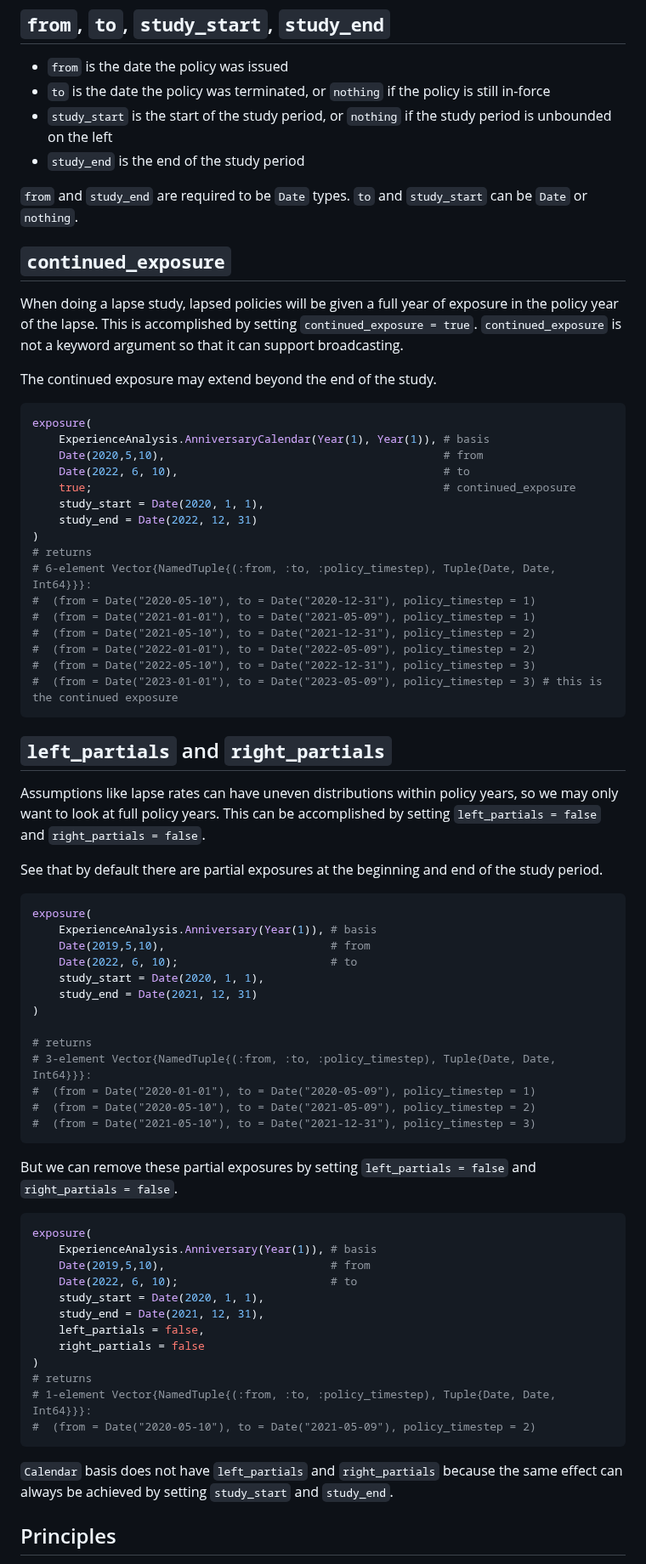
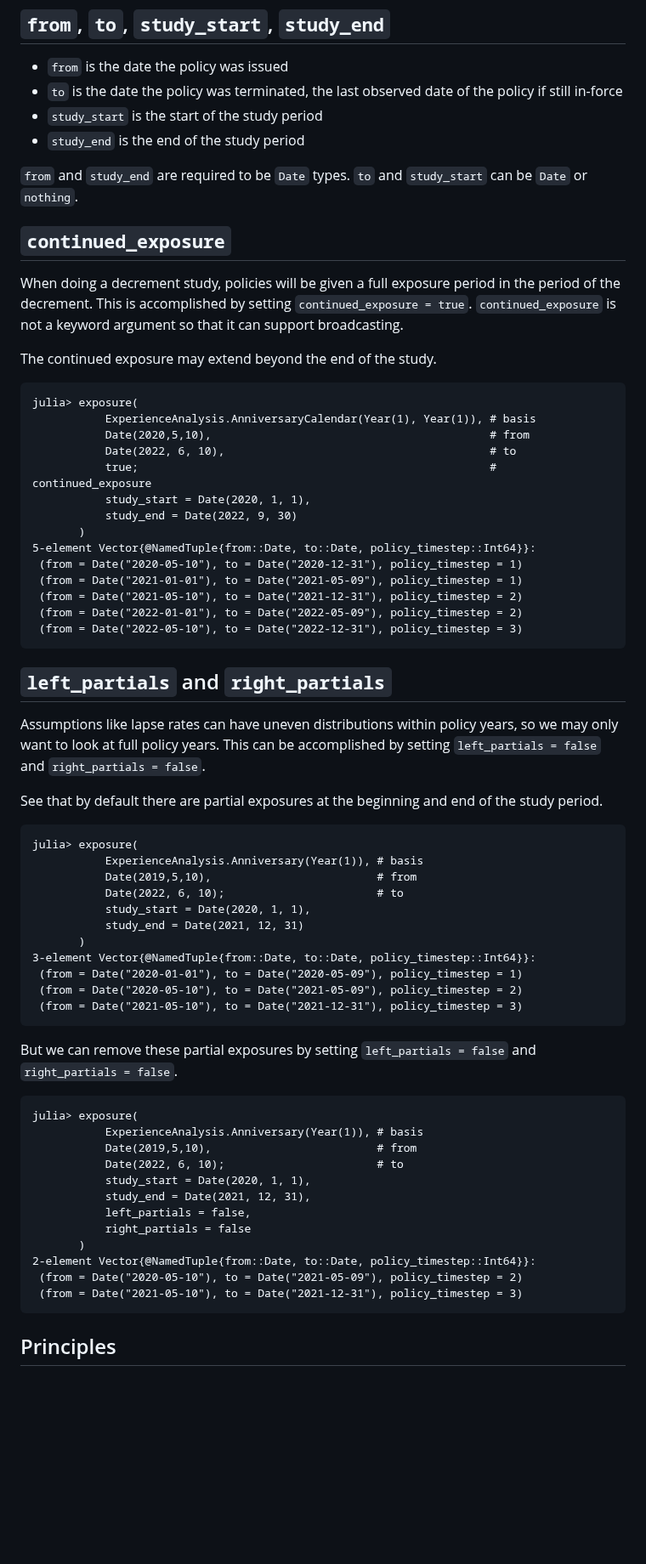
Before and after one commit to JuliaActuary/ExperienceAnalysis.jl, a Markdown page: README.md, the part around one of its changes. Shown at 85% size. GitHub-like rendering; blank space fills up the shorter version.

````diff
--- a/README.md
+++ b/README.md
@@ -146,35 +143,33 @@ exposure(
 ## `from`, `to`, `study_start`, `study_end`
 
 * `from` is the date the policy was issued
-* `to` is the date the policy was terminated, or `nothing` if the policy is still in-force
-* `study_start` is the start of the study period, or `nothing` if the study period is unbounded on the left
+* `to` is the date the policy was terminated, the last observed date of the policy if still in-force
+* `study_start` is the start of the study period
 * `study_end` is the end of the study period
 
 `from` and `study_end` are required to be `Date` types. `to` and `study_start` can be `Date` or `nothing`.
 
 ## `continued_exposure`
 
-When doing a lapse study, lapsed policies will be given a full year of exposure in the policy year of the lapse. This is accomplished by setting `continued_exposure = true`. `continued_exposure` is not a keyword argument so that it can support broadcasting.
+When doing a decrement study, policies will be given a full exposure period in the period of the decrement. This is accomplished by setting `continued_exposure = true`. `continued_exposure` is not a keyword argument so that it can support broadcasting.
 
 The continued exposure may extend beyond the end of the study.
 
-```julia
-exposure(
-    ExperienceAnalysis.AnniversaryCalendar(Year(1), Year(1)), # basis
-    Date(2020,5,10),                                          # from
-    Date(2022, 6, 10),                                        # to
-    true;                                                     # continued_exposure
-    study_start = Date(2020, 1, 1),
-    study_end = Date(2022, 12, 31)
-)
-# returns
-# 6-element Vector{NamedTuple{(:from, :to, :policy_timestep), Tuple{Date, Date, Int64}}}:
-#  (from = Date("2020-05-10"), to = Date("2020-12-31"), policy_timestep = 1)
-#  (from = Date("2021-01-01"), to = Date("2021-05-09"), policy_timestep = 1)
-#  (from = Date("2021-05-10"), to = Date("2021-12-31"), policy_timestep = 2)
-#  (from = Date("2022-01-01"), to = Date("2022-05-09"), policy_timestep = 2)
-#  (from = Date("2022-05-10"), to = Date("2022-12-31"), policy_timestep = 3)
-#  (from = Date("2023-01-01"), to = Date("2023-05-09"), policy_timestep = 3) # this is the continued exposure
+```julia-repl
+julia> exposure(
+           ExperienceAnalysis.AnniversaryCalendar(Year(1), Year(1)), # basis
+           Date(2020,5,10),                                          # from
+           Date(2022, 6, 10),                                        # to
+           true;                                                     # continued_exposure
+           study_start = Date(2020, 1, 1),
+           study_end = Date(2022, 9, 30)
+       )
+5-element Vector{@NamedTuple{from::Date, to::Date, policy_timestep::Int64}}:
+ (from = Date("2020-05-10"), to = Date("2020-12-31"), policy_timestep = 1)
+ (from = Date("2021-01-01"), to = Date("2021-05-09"), policy_timestep = 1)
+ (from = Date("2021-05-10"), to = Date("2021-12-31"), policy_timestep = 2)
+ (from = Date("2022-01-01"), to = Date("2022-05-09"), policy_timestep = 2)
+ (from = Date("2022-05-10"), to = Date("2022-12-31"), policy_timestep = 3)
 ```
 
 ## `left_partials` and `right_partials`
@@ -183,40 +178,36 @@ Assumptions like lapse rates can have uneven distributions within policy years,
 
 See that by default there are partial exposures at the beginning and end of the study period.
 
-```julia
-exposure(
-    ExperienceAnalysis.Anniversary(Year(1)), # basis
-    Date(2019,5,10),                         # from
-    Date(2022, 6, 10);                       # to
-    study_start = Date(2020, 1, 1),
-    study_end = Date(2021, 12, 31)
-)
-
-# returns
-# 3-element Vector{NamedTuple{(:from, :to, :policy_timestep), Tuple{Date, Date, Int64}}}:
-#  (from = Date("2020-01-01"), to = Date("2020-05-09"), policy_timestep = 1)
-#  (from = Date("2020-05-10"), to = Date("2021-05-09"), policy_timestep = 2)
-#  (from = Date("2021-05-10"), to = Date("2021-12-31"), policy_timestep = 3)
+```julia-repl
+julia> exposure(
+           ExperienceAnalysis.Anniversary(Year(1)), # basis
+           Date(2019,5,10),                         # from
+           Date(2022, 6, 10);                       # to
+           study_start = Date(2020, 1, 1),
+           study_end = Date(2021, 12, 31)
+       )
+3-element Vector{@NamedTuple{from::Date, to::Date, policy_timestep::Int64}}:
+ (from = Date("2020-01-01"), to = Date("2020-05-09"), policy_timestep = 1)
+ (from = Date("2020-05-10"), to = Date("2021-05-09"), policy_timestep = 2)
+ (from = Date("2021-05-10"), to = Date("2021-12-31"), policy_timestep = 3)
 ```
 
 But we can remove these partial exposures by setting `left_partials = false` and `right_partials = false`.
 
-```julia
-exposure(
-    ExperienceAnalysis.Anniversary(Year(1)), # basis
-    Date(2019,5,10),                         # from
-    Date(2022, 6, 10);                       # to
-    study_start = Date(2020, 1, 1),
-    study_end = Date(2021, 12, 31),
-    left_partials = false,
-    right_partials = false
-)
-# returns
-# 1-element Vector{NamedTuple{(:from, :to, :policy_timestep), Tuple{Date, Date, Int64}}}:
-#  (from = Date("2020-05-10"), to = Date("2021-05-09"), policy_timestep = 2)
+```julia-repl
+julia> exposure(
+           ExperienceAnalysis.Anniversary(Year(1)), # basis
+           Date(2019,5,10),                         # from
+           Date(2022, 6, 10);                       # to
+           study_start = Date(2020, 1, 1),
+           study_end = Date(2021, 12, 31),
+           left_partials = false,
+           right_partials = false
+       )
+2-element Vector{@NamedTuple{from::Date, to::Date, policy_timestep::Int64}}:
+ (from = Date("2020-05-10"), to = Date("2021-05-09"), policy_timestep = 2)
+ (from = Date("2021-05-10"), to = Date("2021-12-31"), policy_timestep = 3)
 ```
-
-`Calendar` basis does not have `left_partials` and `right_partials` because the same effect can always be achieved by setting `study_start` and `study_end`.
 
 ## Principles
 
````
Also changed, not shown: other parts of README.md (+45 -48 lines).
